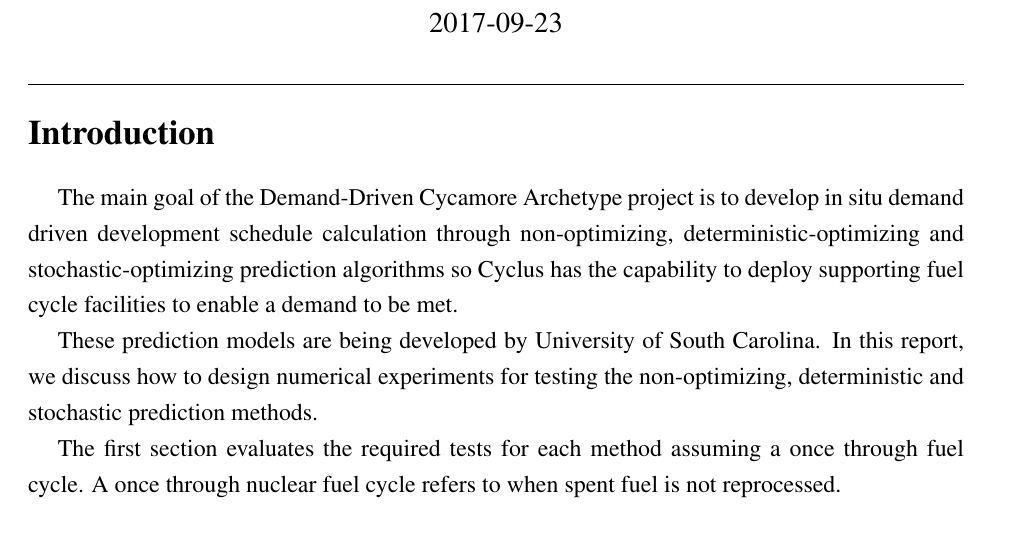
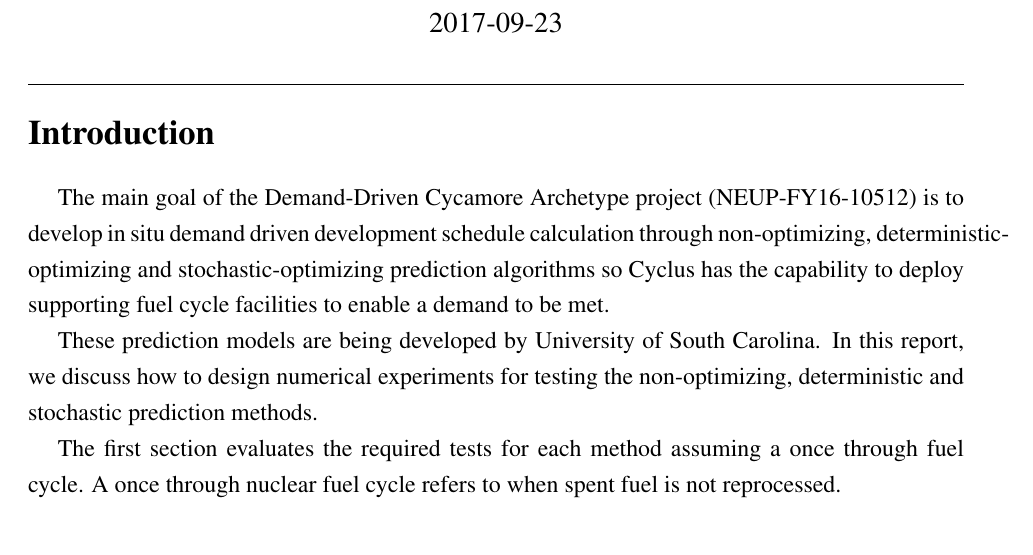
Before and after one commit to arfc/ddca_numerical_exp, a LaTeX document (Numerical-Experiment-Report/numerical_exp_report.tex): part of page 1 of 3, cut so that both start at the same text. Compiled offline with pdfLaTeX.

Commit message:
NEUP grant title add

```diff
--- a/Numerical-Experiment-Report/numerical_exp_report.tex
+++ b/Numerical-Experiment-Report/numerical_exp_report.tex
@@ -57,7 +57,7 @@
 	\thispagestyle{empty}
 
 \section*{Introduction}
-The main goal of the Demand-Driven Cycamore Archetype project is to develop in situ demand driven development schedule calculation through non-optimizing, deterministic-optimizing and stochastic-optimizing prediction algorithms so Cyclus has the capability to deploy supporting fuel cycle facilities to enable a demand to be met.
+The main goal of the Demand-Driven Cycamore Archetype project (NEUP-FY16-10512) is to develop in situ demand driven development schedule calculation through non-optimizing, deterministic-optimizing and stochastic-optimizing prediction algorithms so Cyclus has the capability to deploy supporting fuel cycle facilities to enable a demand to be met.
 
 These prediction models are being developed by University of South Carolina. In this report, we discuss how to design numerical experiments for testing the non-optimizing, deterministic and stochastic prediction methods.
 
```
